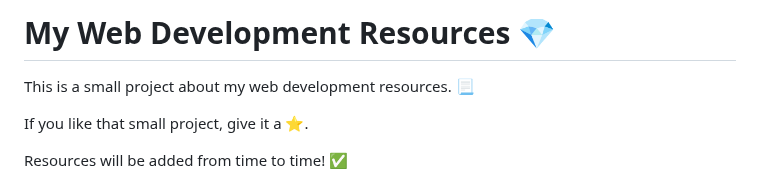
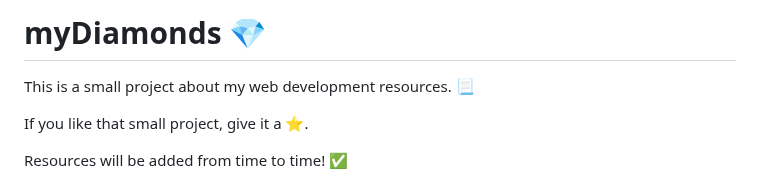
Before and after one commit to vickneee/myDiamonds, a Markdown page: README.md, the part around the change. Drawn GitHub-style.

```diff
--- a/README.md
+++ b/README.md
@@ -1,4 +1,4 @@
-# My Web Development Resources 💎
+# myDiamonds 💎
 
 This is a small project about my web development resources. 📃
 
```
